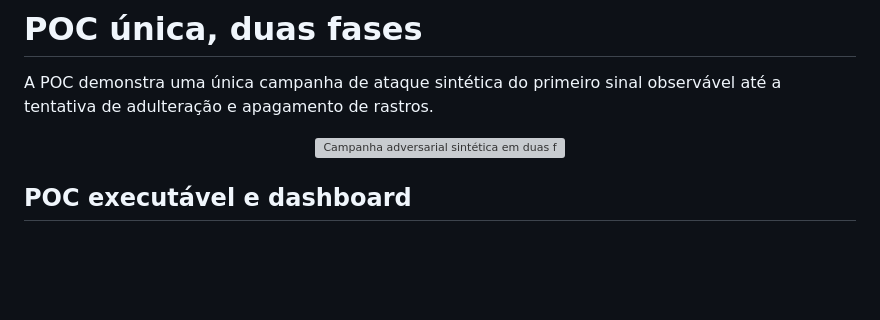
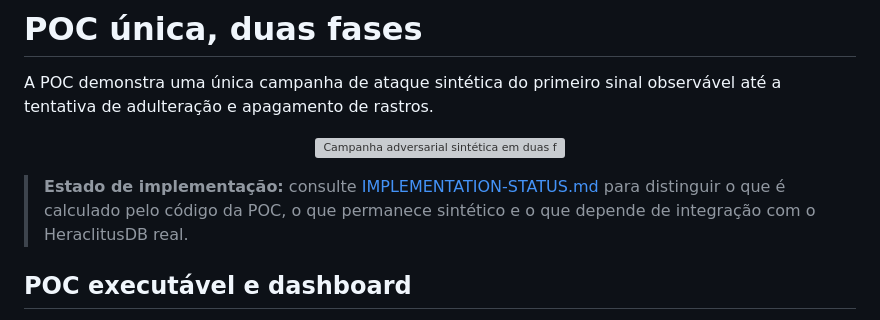
Before and after one commit to JoseRFJuniorLLMs/STF, a Markdown page: README.md, the part around the change. Rendered like a GitHub page; blank space fills up the shorter version; grey boxes are pictures that could not be loaded.

Commit message:
docs: link implementation truth matrix from README

```diff
--- a/README.md
+++ b/README.md
@@ -13,6 +13,8 @@ A POC demonstra uma única campanha de ataque sintética do primeiro sinal obser
 <p align="center">
   <img src="assets/campanha-adversarial-sintetica.svg" alt="Campanha adversarial sintética em duas fases integrada ao HeraclitusDB" width="100%" />
 </p>
+
+> **Estado de implementação:** consulte [IMPLEMENTATION-STATUS.md](docs/IMPLEMENTATION-STATUS.md) para distinguir o que é calculado pelo código da POC, o que permanece sintético e o que depende de integração com o HeraclitusDB real.
 
 ## POC executável e dashboard
 
```
